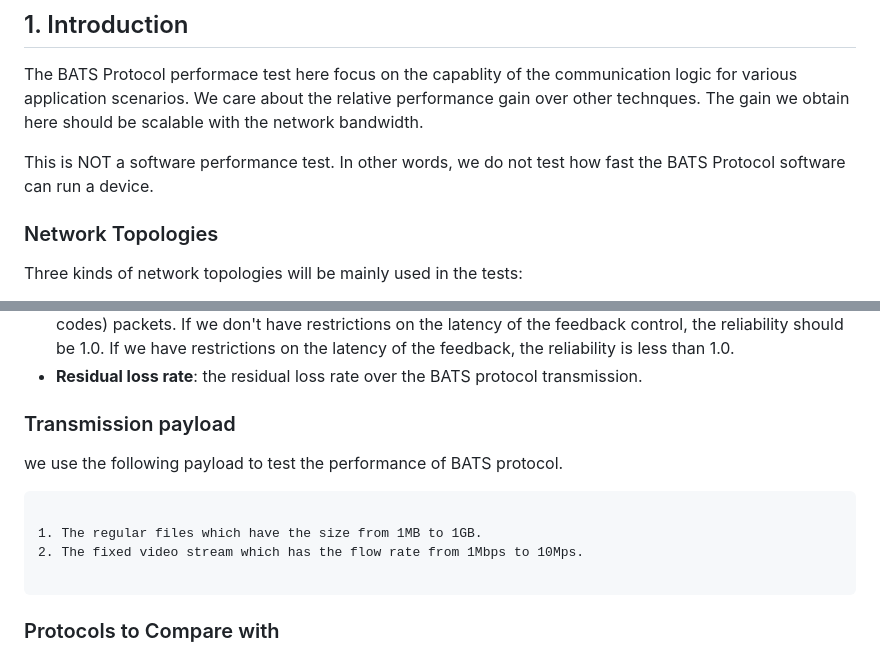
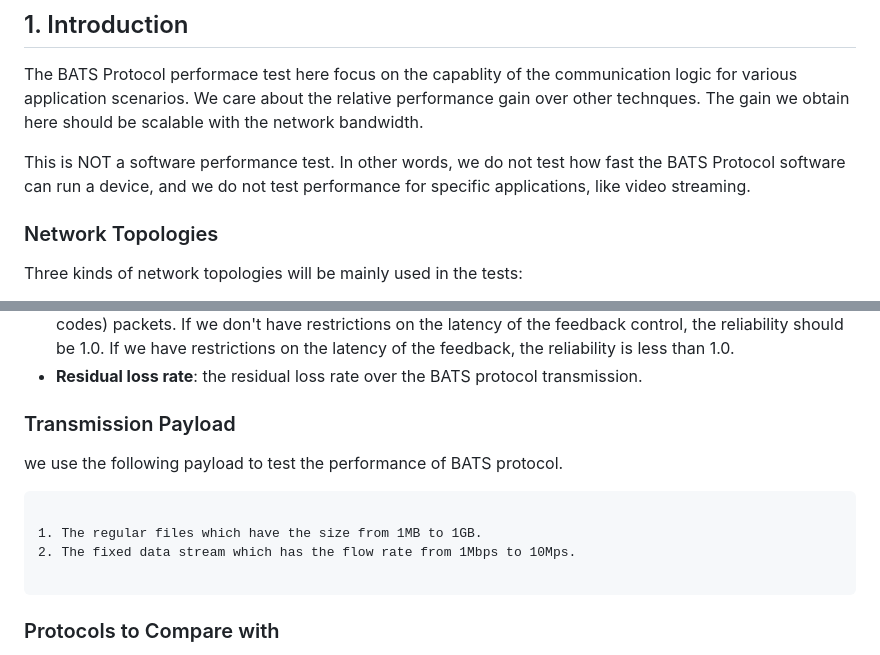
Before and after one commit to n-hop/bats-documentation, a Markdown page: README.md, 2 parts joined by grey strips. Drawn GitHub-style.

````diff
--- a/README.md
+++ b/README.md
@@ -15,7 +15,7 @@ BATS Protocol is a network communication protocol based on BATS codes, designed
 
 The BATS Protocol performace test here focus on the capablity of the communication logic for various application scenarios. We care about the relative performance gain over other technques. The gain we obtain here should be scalable with the network bandwidth.
 
-This is NOT a software performance test. In other words, we do not test how fast the BATS Protocol software can run a device.
+This is NOT a software performance test. In other words, we do not test how fast the BATS Protocol software can run a device, and we do not test performance for specific applications, like video streaming.
 
 ### Network Topologies
 Three kinds of network topologies will be mainly used in the tests:
@@ -39,14 +39,14 @@ Three kinds of network topologies will be mainly used in the tests:
 - **Reliability**: the reliability of the system which is defined as the ratio of the number of successfully received(or decoded if we use BATS codes) packets to the number of sent(or encoded if we use BATS codes) packets. If we don't have restrictions on the latency of the feedback control, the reliability should be 1.0. If we have restrictions on the latency of the feedback, the reliability is less than 1.0.
 - **Residual loss rate**: the residual loss rate over the BATS protocol transmission.
 
-### Transmission payload
+### Transmission Payload
 
 we use the following payload to test the performance of BATS protocol.
 
 ```
 
 1. The regular files which have the size from 1MB to 1GB.
-2. The fixed video stream which has the flow rate from 1Mbps to 10Mps.
+2. The fixed data stream which has the flow rate from 1Mbps to 10Mps.
 
 ```
 ### Protocols to Compare with
````
